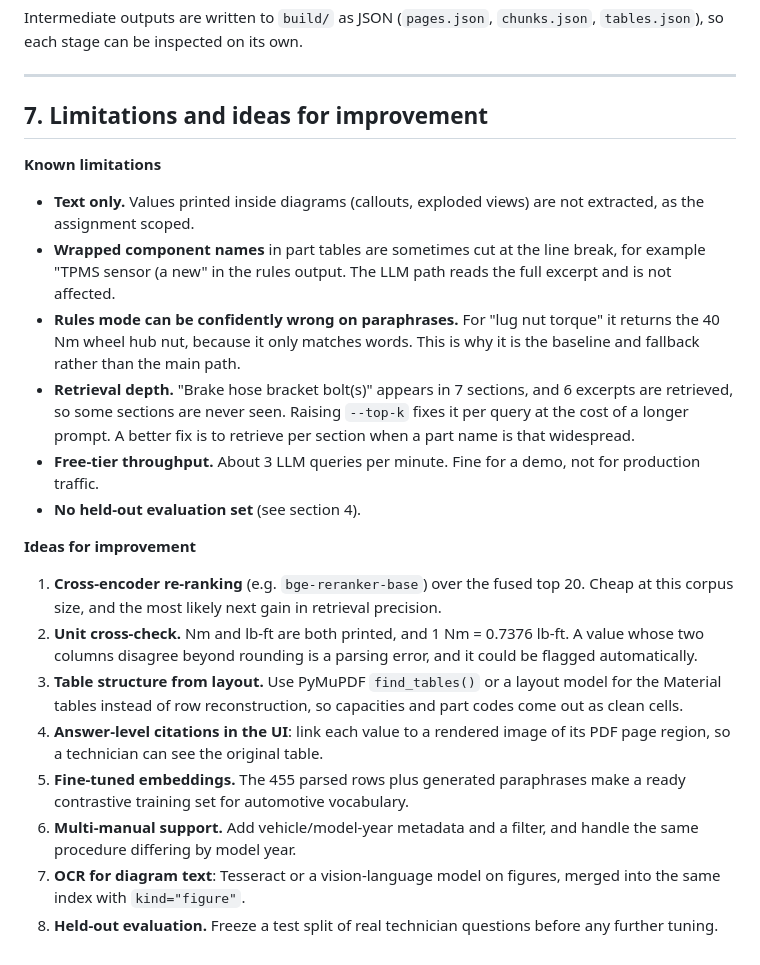
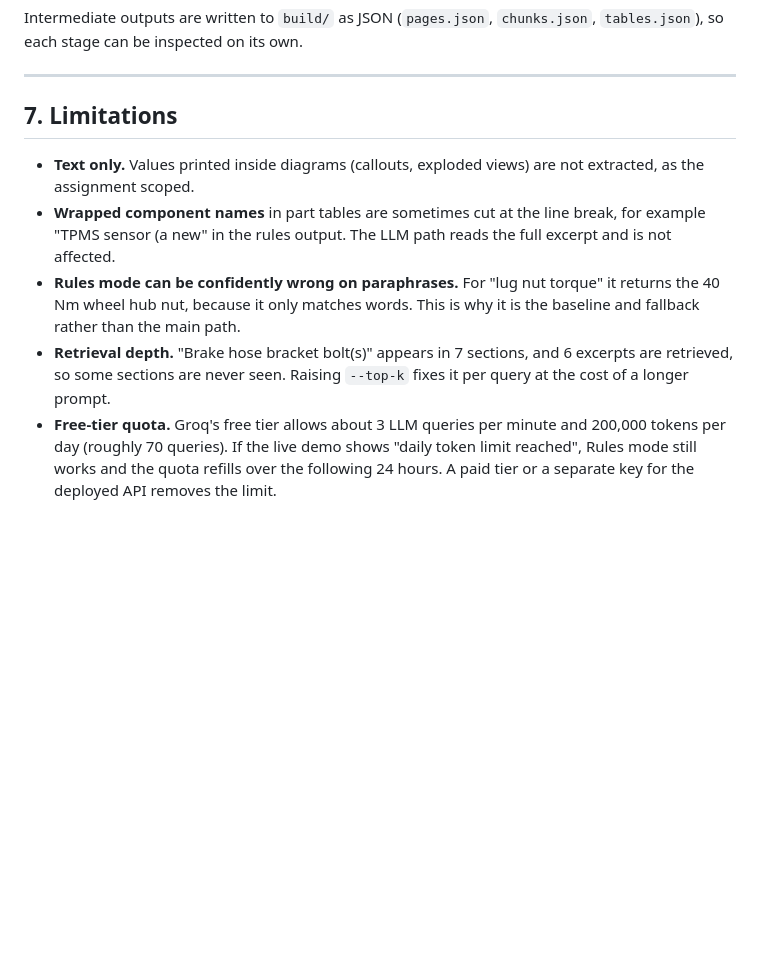
Before and after one commit to Chaitran06/vehicle-spec-rag-predii, a Markdown page: README.md, the part around the change. GitHub-like rendering; blank space fills up the shorter version.

Commit message:
Updated limitations
Updated limitations

```diff
--- a/README.md
+++ b/README.md
@@ -356,24 +356,10 @@ Intermediate outputs are written to `build/` as JSON (`pages.json`, `chunks.json
 
 ---
 
-## 7. Limitations and ideas for improvement
-
-**Known limitations**
+## 7. Limitations
 
 - **Text only.** Values printed inside diagrams (callouts, exploded views) are not extracted, as the assignment scoped.
 - **Wrapped component names** in part tables are sometimes cut at the line break, for example "TPMS sensor (a new" in the rules output. The LLM path reads the full excerpt and is not affected.
 - **Rules mode can be confidently wrong on paraphrases.** For "lug nut torque" it returns the 40 Nm wheel hub nut, because it only matches words. This is why it is the baseline and fallback rather than the main path.
-- **Retrieval depth.** "Brake hose bracket bolt(s)" appears in 7 sections, and 6 excerpts are retrieved, so some sections are never seen. Raising `--top-k` fixes it per query at the cost of a longer prompt. A better fix is to retrieve per section when a part name is that widespread.
-- **Free-tier throughput.** About 3 LLM queries per minute. Fine for a demo, not for production traffic.
-- **No held-out evaluation set** (see section 4).
-
-**Ideas for improvement**
-
-1. **Cross-encoder re-ranking** (e.g. `bge-reranker-base`) over the fused top 20. Cheap at this corpus size, and the most likely next gain in retrieval precision.
-2. **Unit cross-check.** Nm and lb-ft are both printed, and 1 Nm = 0.7376 lb-ft. A value whose two columns disagree beyond rounding is a parsing error, and it could be flagged automatically.
-3. **Table structure from layout.** Use PyMuPDF `find_tables()` or a layout model for the Material tables instead of row reconstruction, so capacities and part codes come out as clean cells.
-4. **Answer-level citations in the UI**: link each value to a rendered image of its PDF page region, so a technician can see the original table.
-5. **Fine-tuned embeddings.** The 455 parsed rows plus generated paraphrases make a ready contrastive training set for automotive vocabulary.
-6. **Multi-manual support.** Add vehicle/model-year metadata and a filter, and handle the same procedure differing by model year.
-7. **OCR for diagram text**: Tesseract or a vision-language model on figures, merged into the same index with `kind="figure"`.
-8. **Held-out evaluation.** Freeze a test split of real technician questions before any further tuning.
+- **Retrieval depth.** "Brake hose bracket bolt(s)" appears in 7 sections, and 6 excerpts are retrieved, so some sections are never seen. Raising `--top-k` fixes it per query at the cost of a longer prompt.
+- **Free-tier quota.** Groq's free tier allows about 3 LLM queries per minute and 200,000 tokens per day (roughly 70 queries). If the live demo shows "daily token limit reached", Rules mode still works and the quota refills over the following 24 hours. A paid tier or a separate key for the deployed API removes the limit.
```
